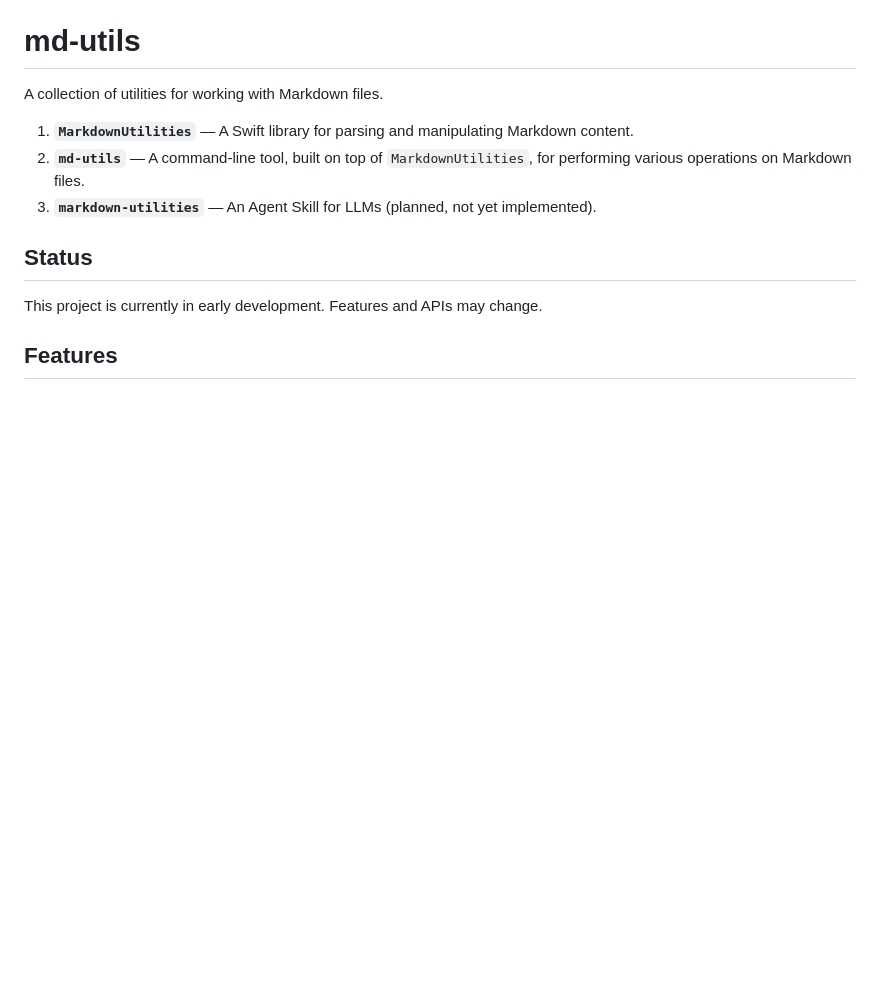
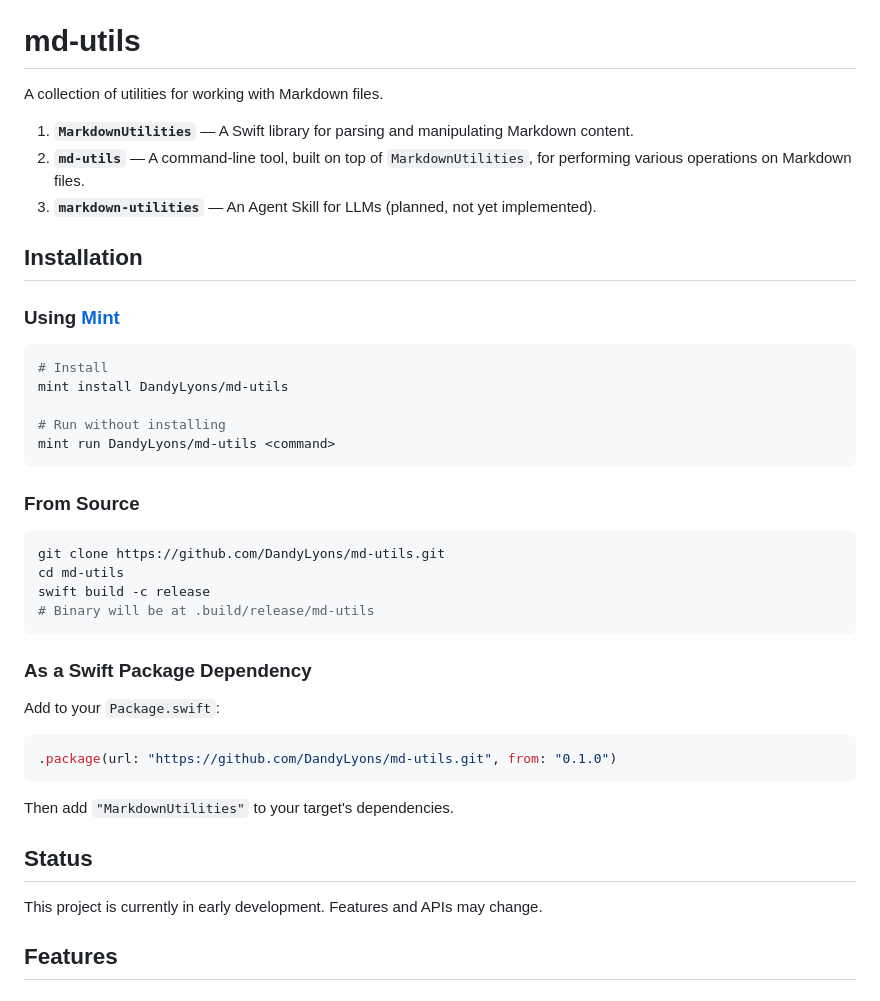
Before and after one commit to DandyLyons/md-utils, a Markdown page: README.md, the part around the change. Drawn GitHub-style; blank space fills up the shorter version.

Commit message:
Add installation instructions to README
Add an "Installation" section to README with three installation methods: Mint (install and mint run usage), building from source (git clone, swift build and binary path), and adding as a Swift Package dependency (Package.swift snippet and adding "MarkdownUtilities" to target dependencies). This is a documentation-only change to help users install and integrate md-utils.

````diff
--- a/README.md
+++ b/README.md
@@ -5,6 +5,37 @@ A collection of utilities for working with Markdown files.
 1. **`MarkdownUtilities`** — A Swift library for parsing and manipulating Markdown content.
 2. **`md-utils`** — A command-line tool, built on top of `MarkdownUtilities`, for performing various operations on Markdown files.
 3. **`markdown-utilities`** — An Agent Skill for LLMs (planned, not yet implemented).
+
+## Installation
+
+### Using [Mint](https://github.com/yonaskolb/Mint)
+
+```bash
+# Install
+mint install DandyLyons/md-utils
+
+# Run without installing
+mint run DandyLyons/md-utils <command>
+```
+
+### From Source
+
+```bash
+git clone https://github.com/DandyLyons/md-utils.git
+cd md-utils
+swift build -c release
+# Binary will be at .build/release/md-utils
+```
+
+### As a Swift Package Dependency
+
+Add to your `Package.swift`:
+
+```swift
+.package(url: "https://github.com/DandyLyons/md-utils.git", from: "0.1.0")
+```
+
+Then add `"MarkdownUtilities"` to your target's dependencies.
 
 ## Status
 
````
